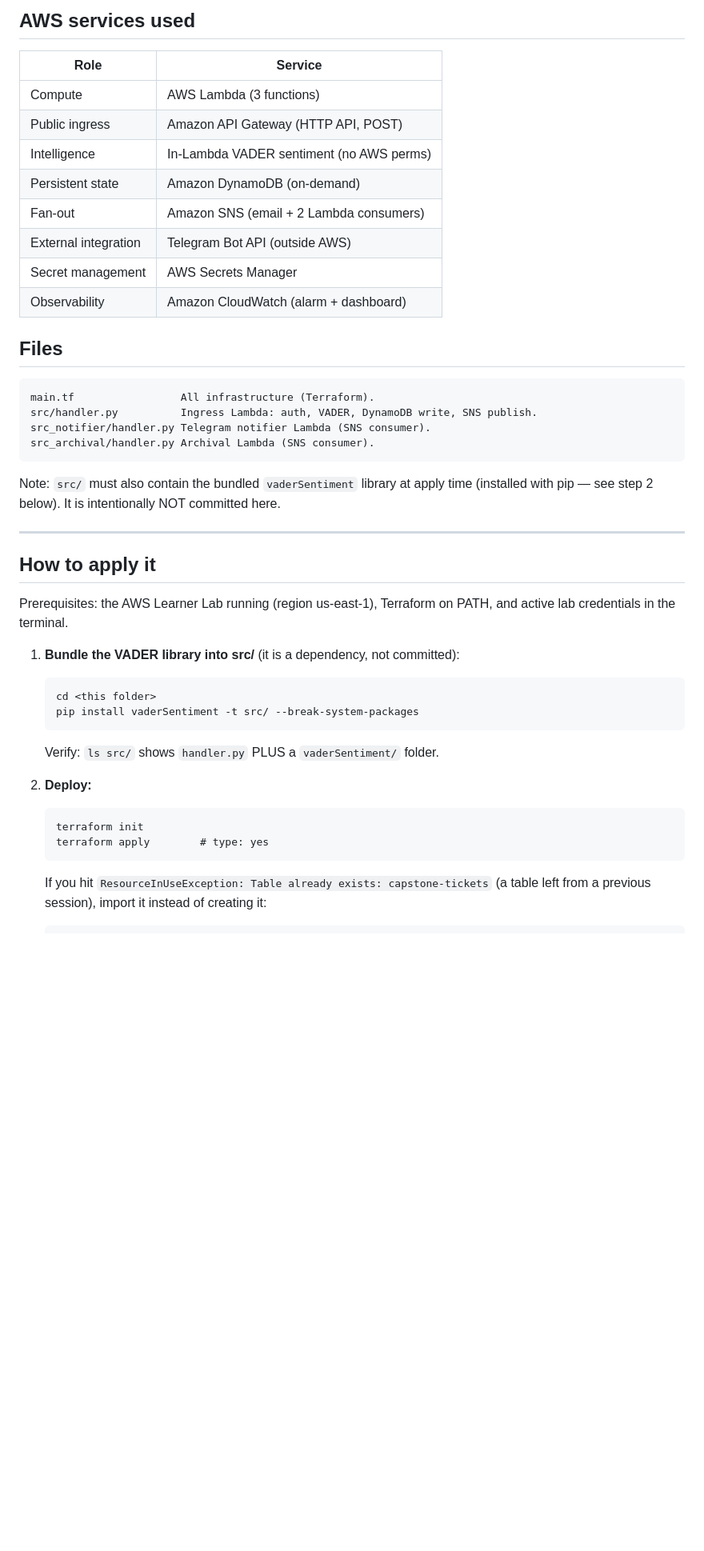
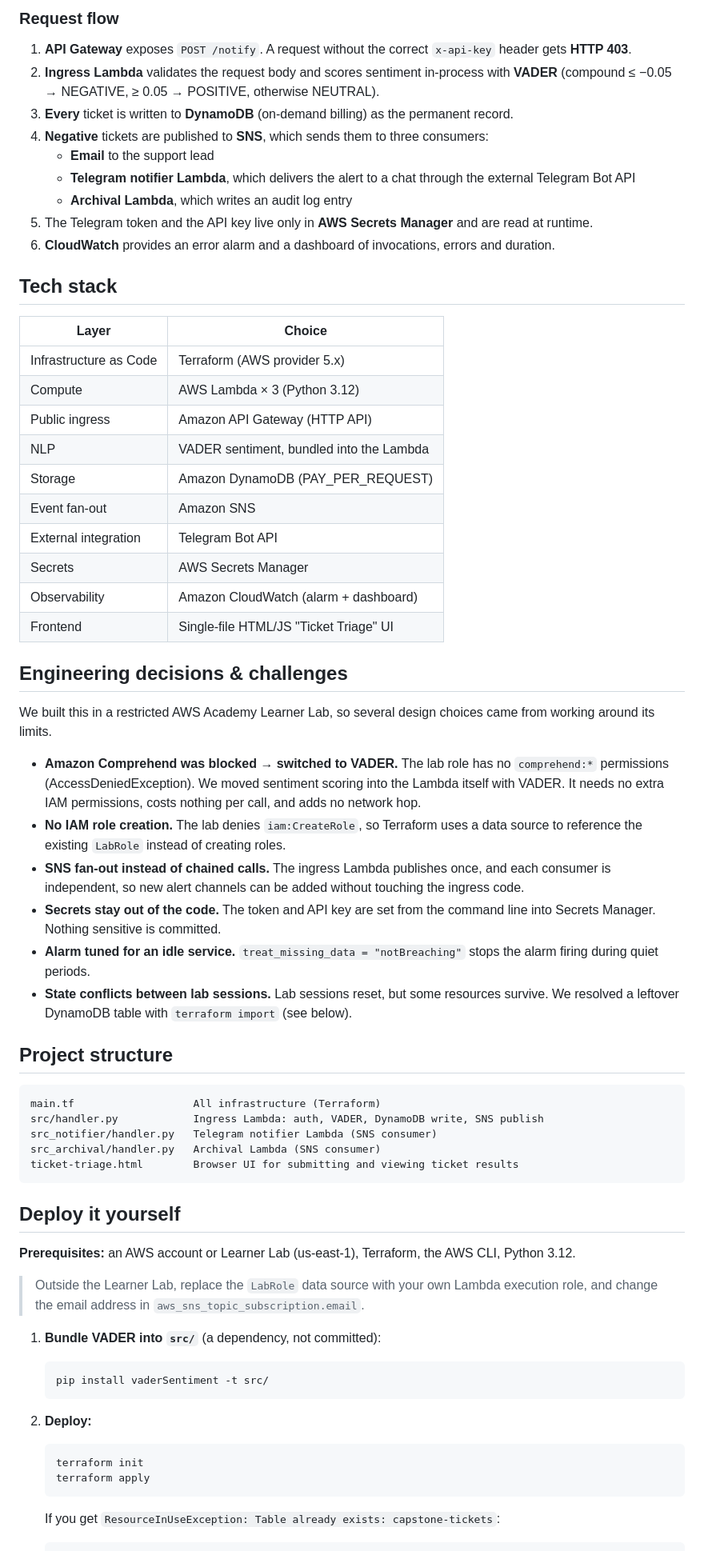
Before and after one commit to yaminiravi07/Capstone_Inbound-Text-Classifier, a Markdown page: README.md, the part around one of its changes. Shown at 80% size. GitHub-like rendering; blank space fills up the shorter version.

````diff
--- a/README.md
+++ b/README.md
@@ -35,46 +40,70 @@ complaints only.
 
-## AWS services used
+### Request flow
 
-| Role                 | Service                                   |
-|----------------------|-------------------------------------------|
-| Compute              | AWS Lambda (3 functions)                  |
-| Public ingress       | Amazon API Gateway (HTTP API, POST)       |
-| Intelligence         | In-Lambda VADER sentiment (no AWS perms)  |
-| Persistent state     | Amazon DynamoDB (on-demand)               |
-| Fan-out              | Amazon SNS (email + 2 Lambda consumers)   |
-| External integration | Telegram Bot API (outside AWS)            |
-| Secret management     | AWS Secrets Manager                      |
-| Observability        | Amazon CloudWatch (alarm + dashboard)     |
+1. **API Gateway** exposes `POST /notify`. A request without the correct `x-api-key` header gets **HTTP 403**.
+2. **Ingress Lambda** validates the request body and scores sentiment in-process with **VADER** (compound ≤ −0.05 → NEGATIVE, ≥ 0.05 → POSITIVE, otherwise NEUTRAL).
+3. **Every** ticket is written to **DynamoDB** (on-demand billing) as the permanent record.
+4. **Negative** tickets are published to **SNS**, which sends them to three consumers:
+   - **Email** to the support lead
+   - **Telegram notifier Lambda**, which delivers the alert to a chat through the external Telegram Bot API
+   - **Archival Lambda**, which writes an audit log entry
+5. The Telegram token and the API key live only in **AWS Secrets Manager** and are read at runtime.
+6. **CloudWatch** provides an error alarm and a dashboard of invocations, errors and duration.
 
-## Files
+## Tech stack
 
-    main.tf                 All infrastructure (Terraform).
-    src/handler.py          Ingress Lambda: auth, VADER, DynamoDB write, SNS publish.
-    src_notifier/handler.py Telegram notifier Lambda (SNS consumer).
-    src_archival/handler.py Archival Lambda (SNS consumer).
+| Layer                | Choice                                     |
+|----------------------|--------------------------------------------|
+| Infrastructure as Code | Terraform (AWS provider 5.x)             |
+| Compute              | AWS Lambda × 3 (Python 3.12)               |
+| Public ingress       | Amazon API Gateway (HTTP API)              |
+| NLP                  | VADER sentiment, bundled into the Lambda   |
+| Storage              | Amazon DynamoDB (PAY_PER_REQUEST)          |
+| Event fan-out        | Amazon SNS                                 |
+| External integration | Telegram Bot API                           |
+| Secrets              | AWS Secrets Manager                        |
+| Observability        | Amazon CloudWatch (alarm + dashboard)      |
+| Frontend             | Single-file HTML/JS "Ticket Triage" UI     |
 
-Note: `src/` must also contain the bundled `vaderSentiment` library at apply time
-(installed with pip — see step 2 below). It is intentionally NOT committed here.
+## Engineering decisions & challenges
 
----
+We built this in a restricted AWS Academy Learner Lab, so several design choices came from working around its limits.
 
-## How to apply it
+- **Amazon Comprehend was blocked → switched to VADER.** The lab role has no `comprehend:*` permissions (AccessDeniedException). We moved sentiment scoring into the Lambda itself with VADER. It needs no extra IAM permissions, costs nothing per call, and adds no network hop.
+- **No IAM role creation.** The lab denies `iam:CreateRole`, so Terraform uses a data source to reference the existing `LabRole` instead of creating roles.
+- **SNS fan-out instead of chained calls.** The ingress Lambda publishes once, and each consumer is independent, so new alert channels can be added without touching the ingress code.
+- **Secrets stay out of the code.** The token and API key are set from the command line into Secrets Manager. Nothing sensitive is committed.
+- **Alarm tuned for an idle service.** `treat_missing_data = "notBreaching"` stops the alarm firing during quiet periods.
+- **State conflicts between lab sessions.** Lab sessions reset, but some resources survive. We resolved a leftover DynamoDB table with `terraform import` (see below).
 
-Prerequisites: the AWS Learner Lab running (region us-east-1), Terraform on PATH, and
-active lab credentials in the terminal.
+## Project structure
 
-1. **Bundle the VADER library into src/** (it is a dependency, not committed):
+```
+main.tf                   All infrastructure (Terraform)
+src/handler.py            Ingress Lambda: auth, VADER, DynamoDB write, SNS publish
+src_notifier/handler.py   Telegram notifier Lambda (SNS consumer)
+src_archival/handler.py   Archival Lambda (SNS consumer)
+ticket-triage.html        Browser UI for submitting and viewing ticket results
+```
 
-       cd <this folder>
-       pip install vaderSentiment -t src/ --break-system-packages
+## Deploy it yourself
 
-   Verify: `ls src/` shows `handler.py` PLUS a `vaderSentiment/` folder.
+**Prerequisites:** an AWS account or Learner Lab (us-east-1), Terraform, the AWS CLI, Python 3.12.
+
+> Outside the Learner Lab, replace the `LabRole` data source with your own Lambda execution role, and change the email address in `aws_sns_topic_subscription.email`.
+
+1. **Bundle VADER into `src/`** (a dependency, not committed):
+
+   ```bash
+   pip install vaderSentiment -t src/
+   ```
 
 2. **Deploy:**
 
-       terraform init
-       terraform apply        # type: yes
+   ```bash
+   terraform init
+   terraform apply
+   ```
 
-   If you hit `ResourceInUseException: Table already exists: capstone-tickets`
-   (a table left from a previous session), import it instead of creating it:
+   If you get `ResourceInUseException: Table already exists: capstone-tickets`:
 
````
Also changed, not shown: other parts of README.md (+72 -77 lines).
